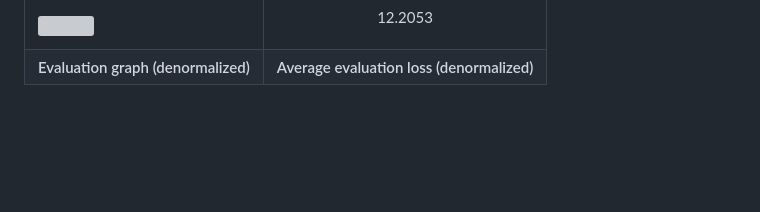
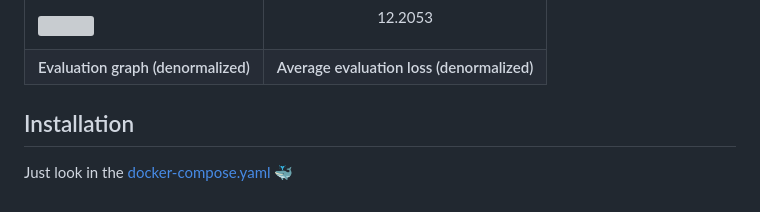
Before and after one commit to bauerjakob/innai-predict, a Markdown page: README.md, the part around the change. Rendered like a GitHub page; blank space fills up the shorter version; grey boxes are pictures that could not be loaded.

```diff
--- a/README.md
+++ b/README.md
@@ -141,3 +141,7 @@ InnAI is an attempt to predict water level values using precipitation data with
         <th>Average evaluation loss (denormalized)</th>
     </tr>
 </table>
+
+
+## Installation
+Just look in the <a href="./docker-compose.yaml">docker-compose.yaml</a> 🐳
```
